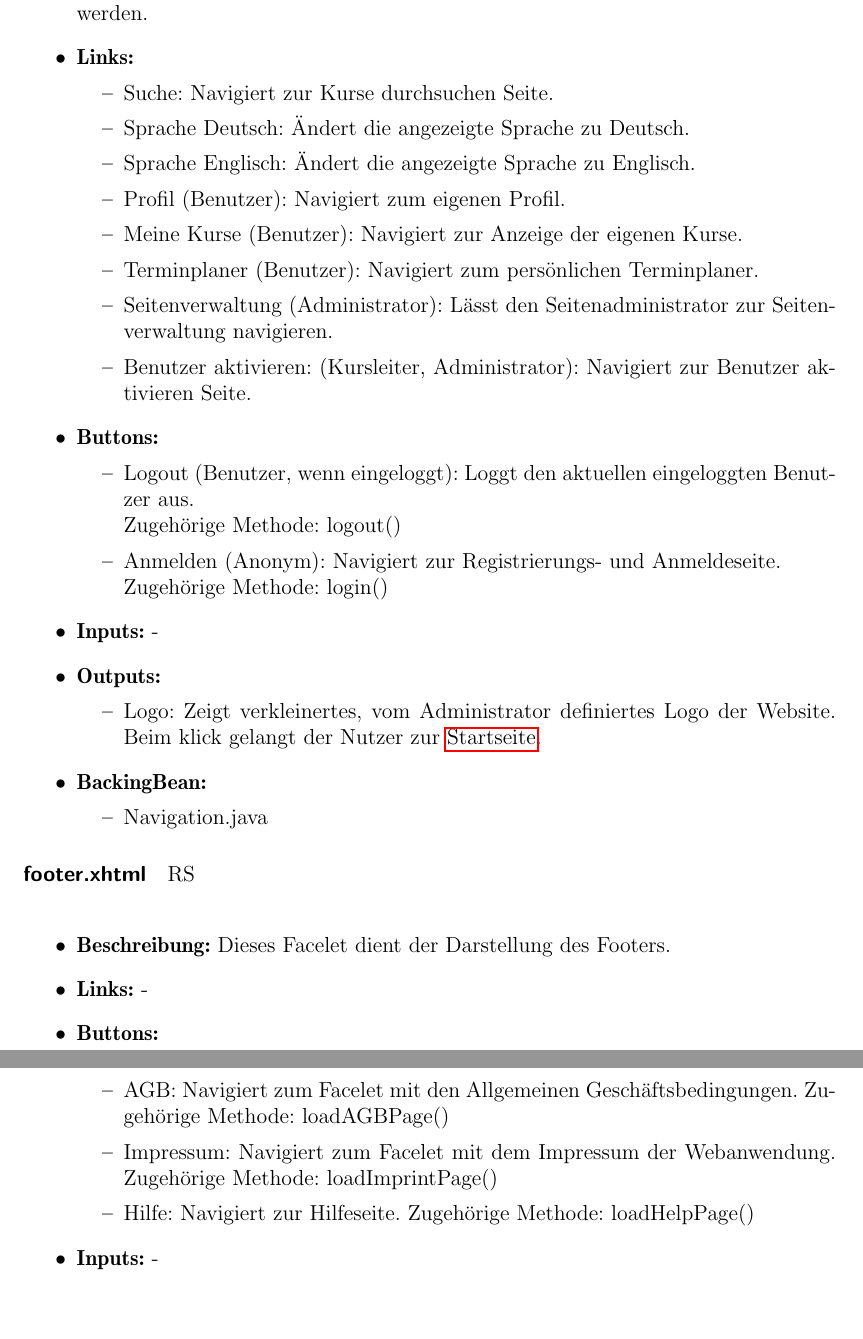
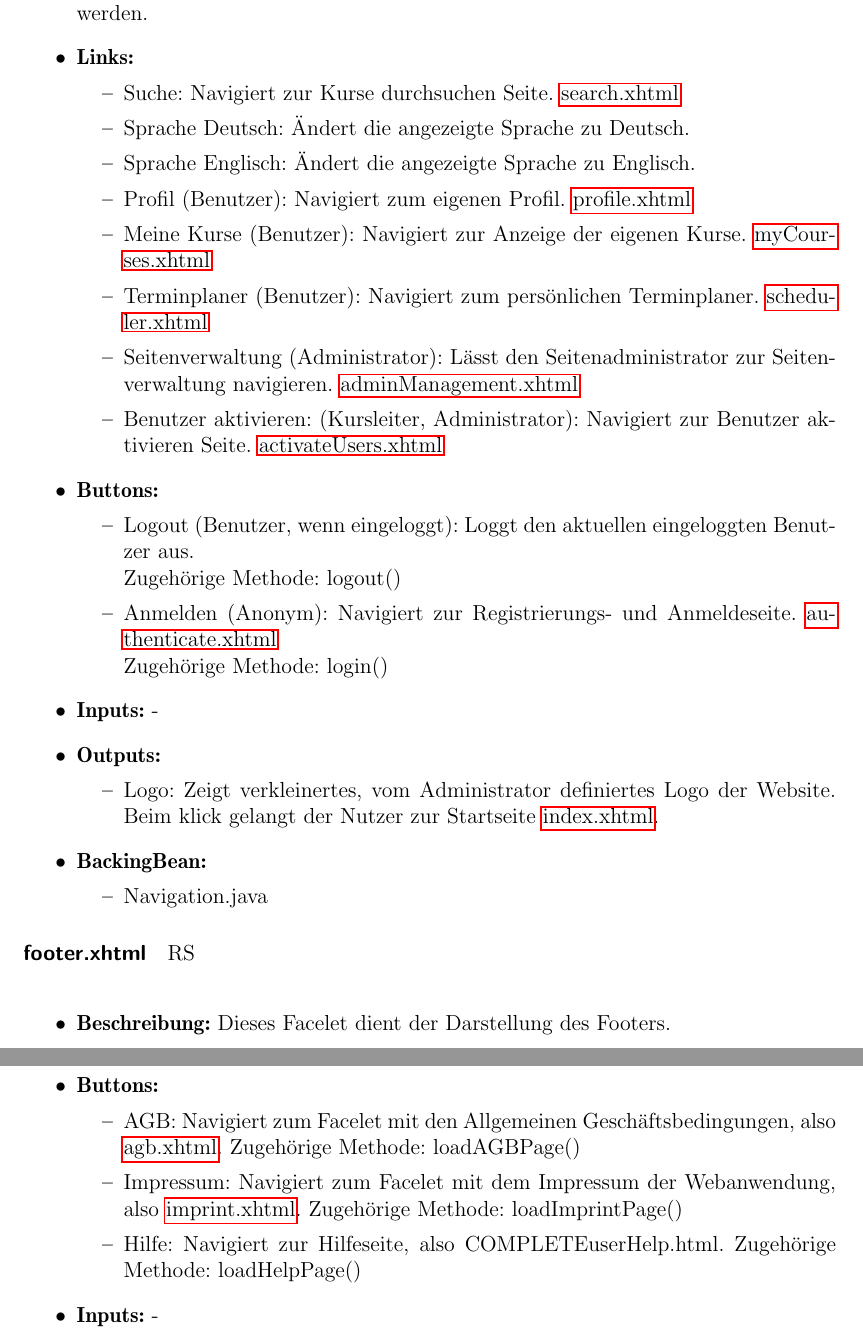
Before and after one commit to cretu90/SEP15-Team3, a LaTeX document (Documentation/2. Entwurf/Entwurf-SEP2015.tex, which reads Documentation/2. Entwurf/Facelets.tex): two parts of pages 44 and 45 of 75, joined at a grey line, cut so that both start at the same text, the shorter picture padded with empty space. Compiled offline with pdfLaTeX.

Commit message:
Facelets Update
letze Verlinkungen eingefügt und überprüft

```diff
--- a/Documentation/2. Entwurf/Facelets.tex
+++ b/Documentation/2. Entwurf/Facelets.tex
@@ -26,24 +26,24 @@
 				\item \textbf{Beschreibung:} Hier kann, abhängig von der Benutzerrolle, durch die Seite navigiert werden.
 				\item \textbf{Links:}
 					\begin{itemize}
-						\item Suche: Navigiert zur Kurse durchsuchen Seite.
+						\item Suche: Navigiert zur Kurse durchsuchen Seite. \hyperlink{search}{search.xhtml}
 						\item Sprache Deutsch: Ändert die angezeigte Sprache zu Deutsch.
 						\item Sprache Englisch: Ändert die angezeigte Sprache zu Englisch.
-						\item Profil (Benutzer): Navigiert zum eigenen Profil.
-						\item Meine Kurse (Benutzer): Navigiert zur Anzeige der eigenen Kurse.
-						\item Terminplaner (Benutzer): Navigiert zum persönlichen Terminplaner.
-						\item Seitenverwaltung (Administrator): Lässt den Seitenadministrator zur Seitenverwaltung navigieren.
-						\item Benutzer aktivieren: (Kursleiter, Administrator): Navigiert zur Benutzer aktivieren Seite.
+						\item Profil (Benutzer): Navigiert zum eigenen Profil. \hyperlink{profile}{profile.xhtml}
+						\item Meine Kurse (Benutzer): Navigiert zur Anzeige der eigenen Kurse. \hyperlink{myCourses}{myCourses.xhtml}
+						\item Terminplaner (Benutzer): Navigiert zum persönlichen Terminplaner. \hyperlink{scheduler}{scheduler.xhtml}
+						\item Seitenverwaltung (Administrator): Lässt den Seitenadministrator zur Seitenverwaltung navigieren. \hyperlink{adminManagement}{adminManagement.xhtml}
+						\item Benutzer aktivieren: (Kursleiter, Administrator): Navigiert zur Benutzer aktivieren Seite. \hyperlink{activateUsers}{activateUsers.xhtml}
 					\end{itemize}
 				\item \textbf{Buttons:}
 					\begin{itemize}
 						\item Logout (Benutzer, wenn eingeloggt): Loggt den aktuellen eingeloggten Benutzer aus. \\ Zugehörige Methode: logout()
-						\item Anmelden (Anonym): Navigiert zur Registrierungs- und Anmeldeseite. \\ Zugehörige Methode: login()
+						\item Anmelden (Anonym): Navigiert zur Registrierungs- und Anmeldeseite. \hyperlink{authenticate}{authenticate.xhtml} \\ Zugehörige Methode: login()
 					\end{itemize}
 				\item \textbf{Inputs:} -
 				\item \textbf{Outputs:}
 					\begin{itemize}
-						\item Logo: Zeigt verkleinertes, vom Administrator definiertes Logo der Website. Beim klick gelangt der Nutzer zur \hyperlink{index}{Startseite}.
+						\item Logo: Zeigt verkleinertes, vom Administrator definiertes Logo der Website. Beim klick gelangt der Nutzer zur Startseite \hyperlink{index}{index.xhtml}.
 					\end{itemize}
 				\item \textbf{BackingBean:}
 					\begin{itemize}
@@ -58,9 +58,9 @@
 				\item \textbf{Links:} -
 				\item \textbf{Buttons:}
 					\begin{itemize}
-						\item AGB: Navigiert zum Facelet mit den Allgemeinen Geschäftsbedingungen. Zugehörige Methode: loadAGBPage()
-						\item Impressum: Navigiert zum Facelet mit dem Impressum der Webanwendung. Zugehörige Methode: loadImprintPage()
-						\item Hilfe: Navigiert zur Hilfeseite. Zugehörige Methode: loadHelpPage()
+						\item AGB: Navigiert zum Facelet mit den Allgemeinen Geschäftsbedingungen, also \hyperlink{agb}{agb.xhtml}. Zugehörige Methode: loadAGBPage()
+						\item Impressum: Navigiert zum Facelet mit dem Impressum der Webanwendung, also \hyperlink{imprint}{imprint.xhtml}. Zugehörige Methode: loadImprintPage()
+						\item Hilfe: Navigiert zur Hilfeseite, also COMPLETEuserHelp.html. Zugehörige Methode: loadHelpPage()
 					\end{itemize}
 				\item \textbf{Inputs:} -
 				\item \textbf{Outputs:} -
```
Also changed, not shown: Documentation/2. Entwurf/Facelets.tex (16 more changed lines).
